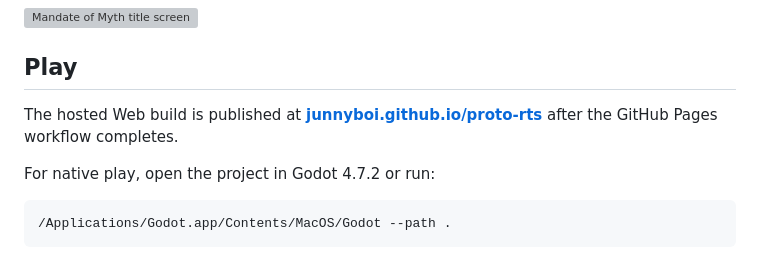
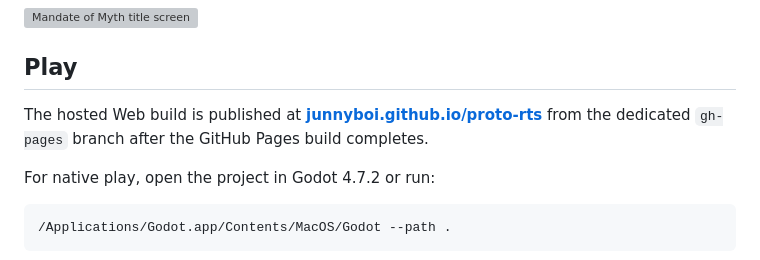
Before and after one commit to junnyboi/proto-rts, a Markdown page: README.md, the part around the change. Drawn GitHub-style; grey boxes are pictures that could not be loaded.

Commit message:
Document gh-pages deployment
Describe the browser build publication path accurately.

Co-authored-by: Manus <dev-agent@manus.ai>

```diff
--- a/README.md
+++ b/README.md
@@ -6,7 +6,7 @@
 
 ## Play
 
-The hosted Web build is published at **[junnyboi.github.io/proto-rts](https://junnyboi.github.io/proto-rts/)** after the GitHub Pages workflow completes.
+The hosted Web build is published at **[junnyboi.github.io/proto-rts](https://junnyboi.github.io/proto-rts/)** from the dedicated `gh-pages` branch after the GitHub Pages build completes.
 
 For native play, open the project in Godot 4.7.2 or run:
 
```
